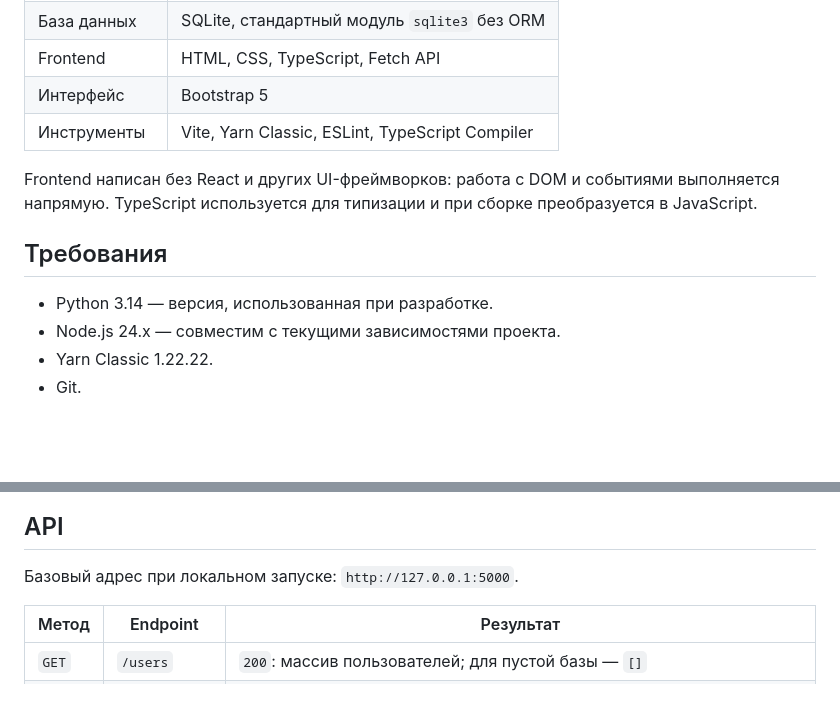
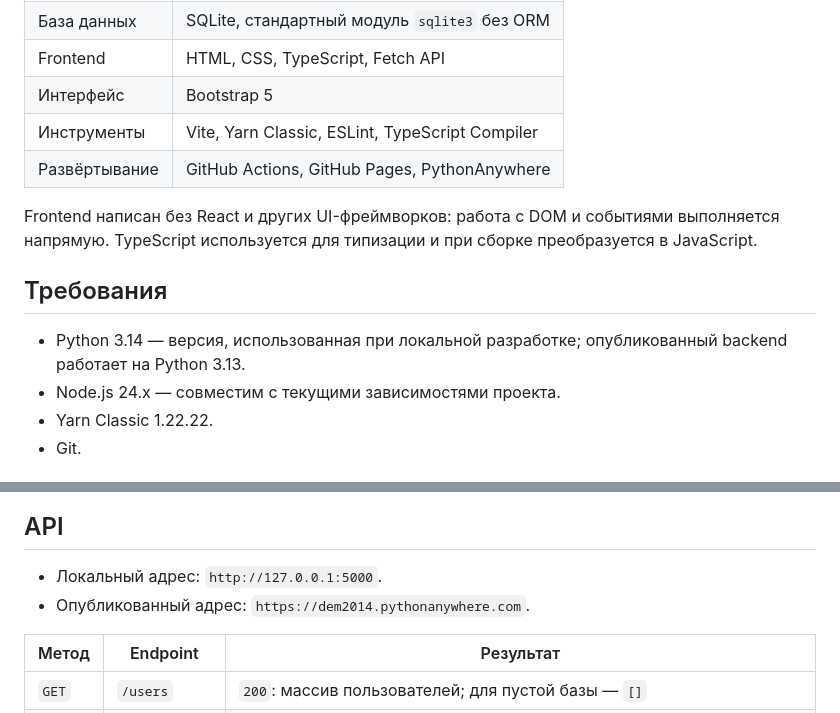
Before and after one commit to dm-morozov/user-management-flask, a Markdown page: README.md, 2 parts joined by grey strips. Drawn GitHub-style; blank space fills up the shorter version.

```diff
--- a/README.md
+++ b/README.md
@@ -24,12 +32,13 @@ Backend на Flask хранит пользователей в SQLite. Frontend
 | Frontend | HTML, CSS, TypeScript, Fetch API |
 | Интерфейс | Bootstrap 5 |
 | Инструменты | Vite, Yarn Classic, ESLint, TypeScript Compiler |
+| Развёртывание | GitHub Actions, GitHub Pages, PythonAnywhere |
 
 Frontend написан без React и других UI-фреймворков: работа с DOM и событиями выполняется напрямую. TypeScript используется для типизации и при сборке преобразуется в JavaScript.
 
 ## Требования
 
-- Python 3.14 — версия, использованная при разработке.
+- Python 3.14 — версия, использованная при локальной разработке; опубликованный backend работает на Python 3.13.
 - Node.js 24.x — совместим с текущими зависимостями проекта.
 - Yarn Classic 1.22.22.
 - Git.
@@ -127,7 +136,8 @@ Backend должен продолжать работать в первом те
 
 ## API
 
-Базовый адрес при локальном запуске: `http://127.0.0.1:5000`.
+- Локальный адрес: `http://127.0.0.1:5000`.
+- Опубликованный адрес: `https://dem2014.pythonanywhere.com`.
 
 | Метод | Endpoint | Результат |
 | --- | --- | --- |
```
Also changed, not shown: other parts of README.md (+20 -5 lines).
